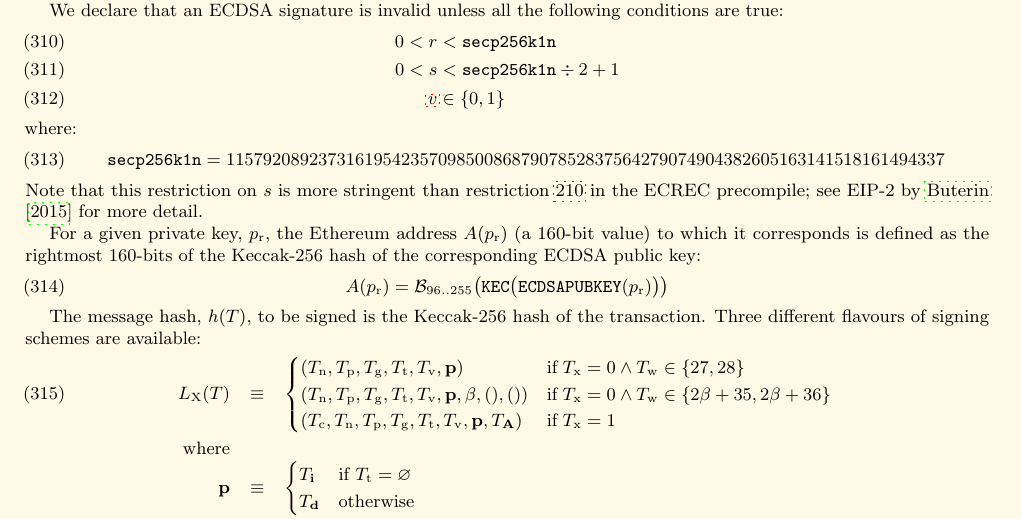
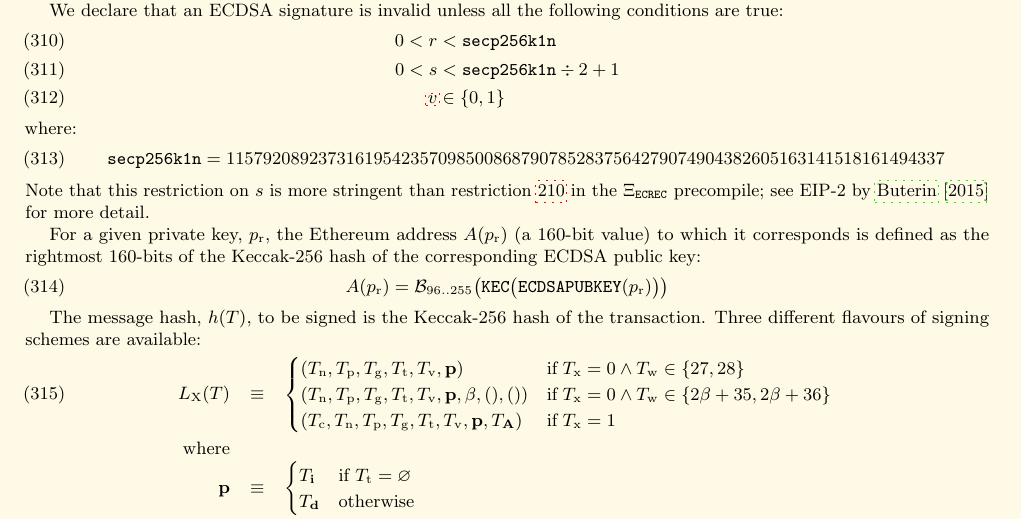
Before and after one commit to ethereum/yellowpaper, a LaTeX paper (Paper.tex): part of page 26 of 41, cut so that both start at the same text. Compiled offline with pdfLaTeX; a LaTeX package or settings file that is missing is left out.

Commit message:
Update Paper.tex
Co-authored-by: Alex Beregszaszi <alex@rtfs.hu>

```diff
--- a/Paper.tex
+++ b/Paper.tex
@@ -1920,7 +1920,7 @@ where:
 \mathtt{secp256k1n} &= 115792089237316195423570985008687907852837564279074904382605163141518161494337
 %\mathtt{secp256k1p} &= 2^{256} - 2^{32} - 977\\
 \end{align}
-Note that this restriction on $s$ is more stringent than restriction \ref{eq:ecrec_precompile_validity} in the ECREC precompile; see EIP-2 by \cite{EIP-2} for more detail.
+Note that this restriction on $s$ is more stringent than restriction \ref{eq:ecrec_precompile_validity} in the $\Xi_{\mathtt{ECREC}}$ precompile; see EIP-2 by \cite{EIP-2} for more detail.
 
 For a given private key, $p_{\mathrm{r}}$, the Ethereum address $A(p_{\mathrm{r}})$ (a 160-bit value) to which it corresponds is defined as the rightmost 160-bits of the Keccak-256 hash of the corresponding ECDSA public key:
 \begin{equation}
```
